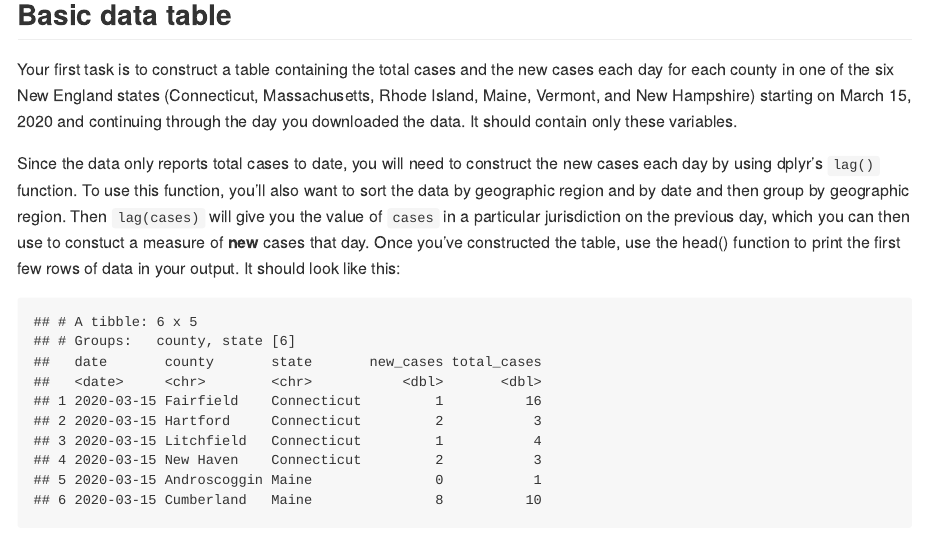
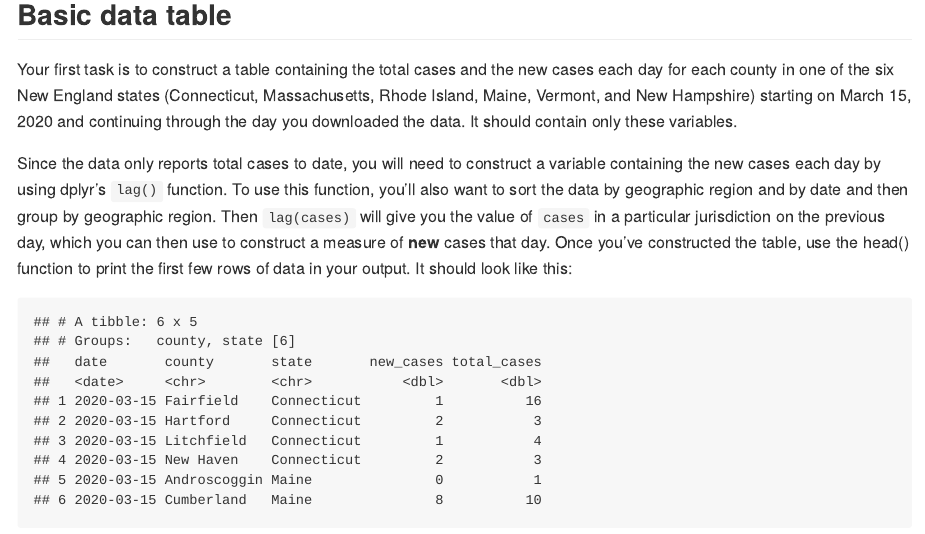
Before and after one commit to susansayre/eco280, an R Markdown document (content/en/materials/homework/hw4-data-wrangling.rmd): the page in a window 1100 px wide, from 1440 px down. The pictures show the output file content/en/materials/homework/hw4-data-wrangling.md that the author committed with the source, drawn offline in the style of GitHub.

Commit message:
Additional clarification on lag() section

````diff
--- a/content/en/materials/homework/hw4-data-wrangling.rmd
+++ b/content/en/materials/homework/hw4-data-wrangling.rmd
@@ -58,7 +58,7 @@ The specific file link is [https://raw.githubusercontent.com/nytimes/covid-19-da
 
 Your first task is to construct a table containing the total cases and the new cases each day for each county in one of the six New England states (Connecticut, Massachusetts, Rhode Island, Maine, Vermont, and New Hampshire) starting on March 15, 2020 and continuing through the day you downloaded the data. It should contain only these variables.
 
-Since the data only reports total cases to date, you will need to construct the new cases each day by using dplyr's `lag()` function. To use this function, you'll also want to sort the data by geographic region and by date and then group by geographic region. Then `lag(cases)` will give you the value of `cases` in a particular jurisdiction on the previous day, which you can then use to constuct a measure of **new** cases that day. Once you've constructed the table, use the head() function to print the first few rows of data in your output. It should look like this:
+Since the data only reports total cases to date, you will need to construct a variable containing the new cases each day by using dplyr's `lag()` function. To use this function, you'll also want to sort the data by geographic region and by date and then group by geographic region. Then `lag(cases)` will give you the value of `cases` in a particular jurisdiction on the previous day, which you can then use to construct a measure of **new** cases that day. Once you've constructed the table, use the head() function to print the first few rows of data in your output. It should look like this:
 
 ```{r generate county data, echo = F, message = F}
 all_county_data <- read_csv("https://raw.githubusercontent.com/nytimes/covid-19-data/master/us-counties.csv") %>%
````
Also changed, not shown: content/en/materials/homework/hw4-data-wrangling.md, static/images/hw4-plot.png.
